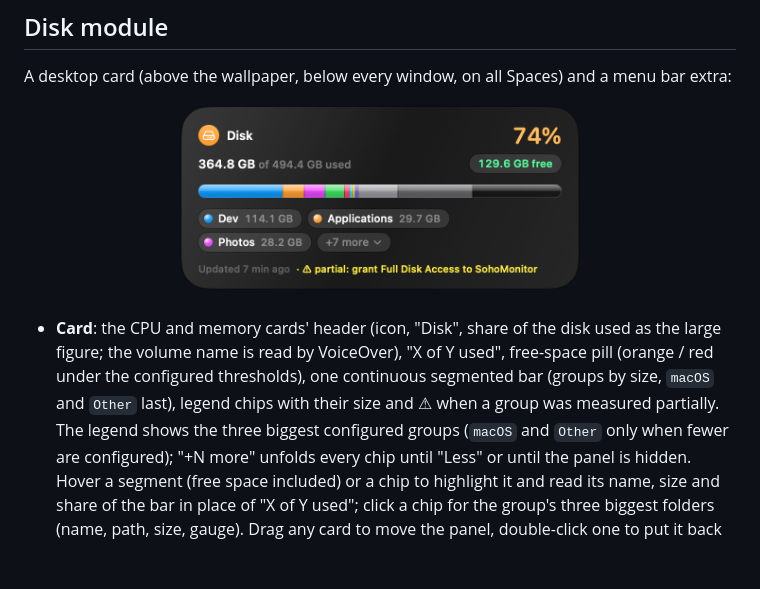
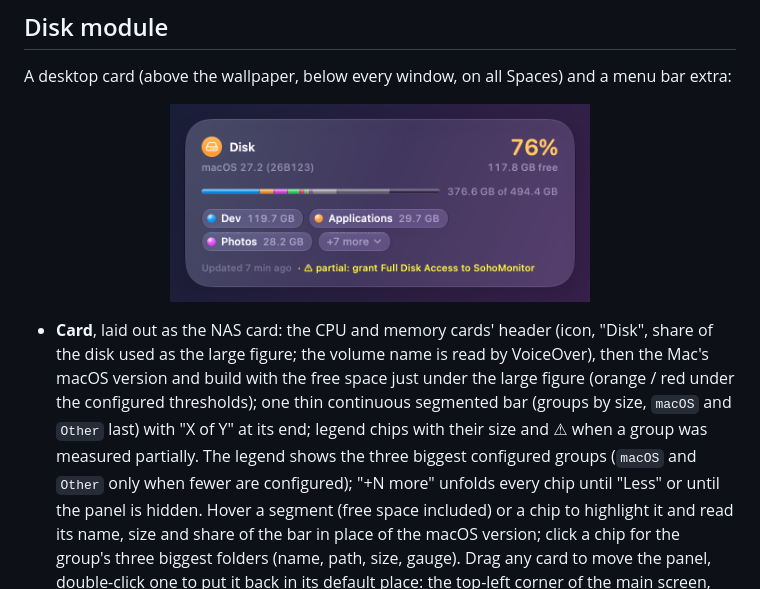
Before and after one commit to francoisgn/soho-monitor, a Markdown page: README.md, the part around one of its changes. GitHub-like rendering; pictures changed too: docs/images/disk-card.png; blank space fills up the shorter version.

```diff
--- a/README.md
+++ b/README.md
@@ -48,11 +48,12 @@ A desktop card (above the wallpaper, below every window, on all Spaces) and a me
 
-- **Card**: the CPU and memory cards' header (icon, "Disk", share of the disk used as the large figure; the volume
-  name is read by VoiceOver), "X of Y used", free-space pill (orange / red under the configured thresholds), one
-  continuous segmented bar (groups by size, `macOS` and `Other` last), legend chips with their size and ⚠︎ when a
+- **Card**, laid out as the NAS card: the CPU and memory cards' header (icon, "Disk", share of the disk used as the
+  large figure; the volume name is read by VoiceOver), then the Mac's macOS version and build with the free space
+  just under the large figure (orange / red under the configured thresholds); one thin continuous segmented bar
+  (groups by size, `macOS` and `Other` last) with "X of Y" at its end; legend chips with their size and ⚠︎ when a
   group was measured partially. The legend shows the three biggest configured groups (`macOS` and `Other` only when
   fewer are configured); "+N more" unfolds every chip until "Less" or until the panel is hidden. Hover a segment
-  (free space included) or a chip to highlight it and read its name, size and share of the bar in place of "X of Y
-  used"; click a chip for the group's three biggest folders (name, path, size, gauge). Drag any card to move the
+  (free space included) or a chip to highlight it and read its name, size and share of the bar in place of the macOS
+  version; click a chip for the group's three biggest folders (name, path, size, gauge). Drag any card to move the
   panel, double-click one to put it back in its default place: the top-left corner of the main screen, under the menu
   bar. The panel hangs from its top-left corner (the one remembered), so it grows downward as cards are added or
   expand, and it is kept inside the screen (a panel taller than the screen keeps its top visible).
```
Also changed, not shown: other parts of README.md (+1 -1 lines), 4 other files.
